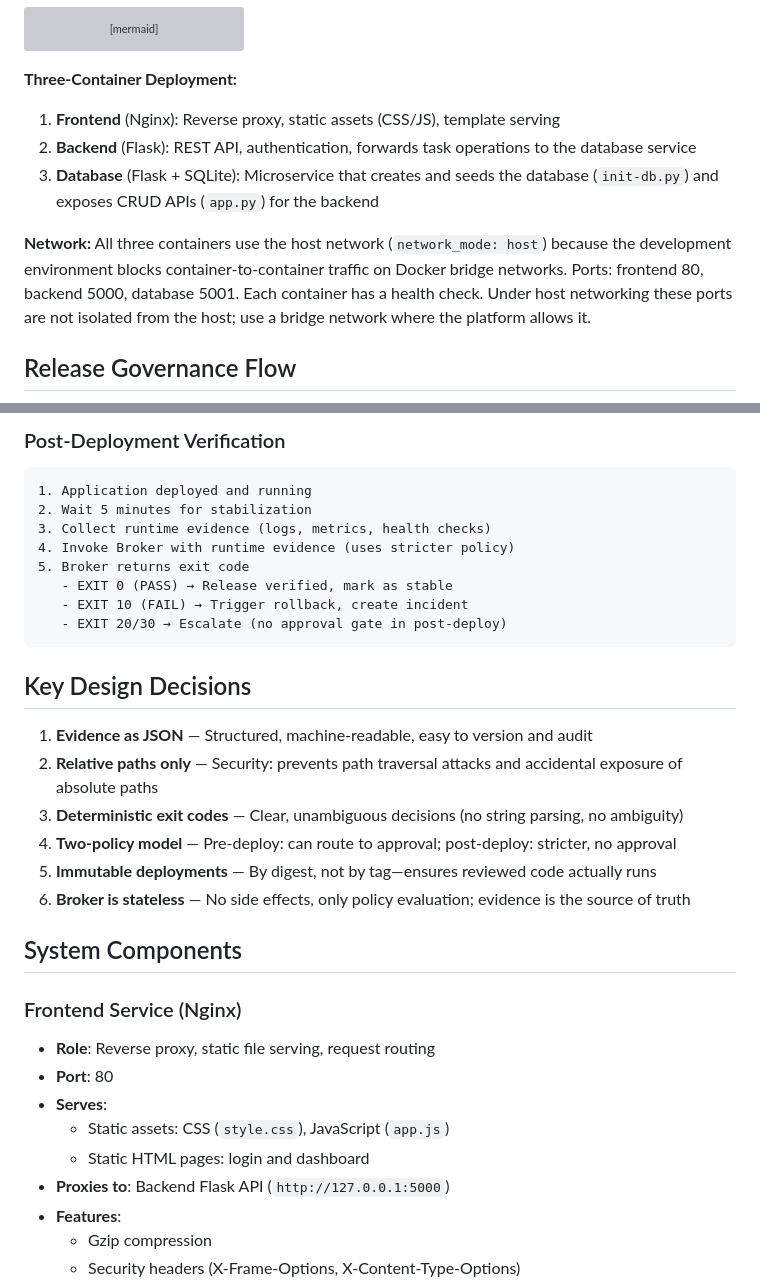
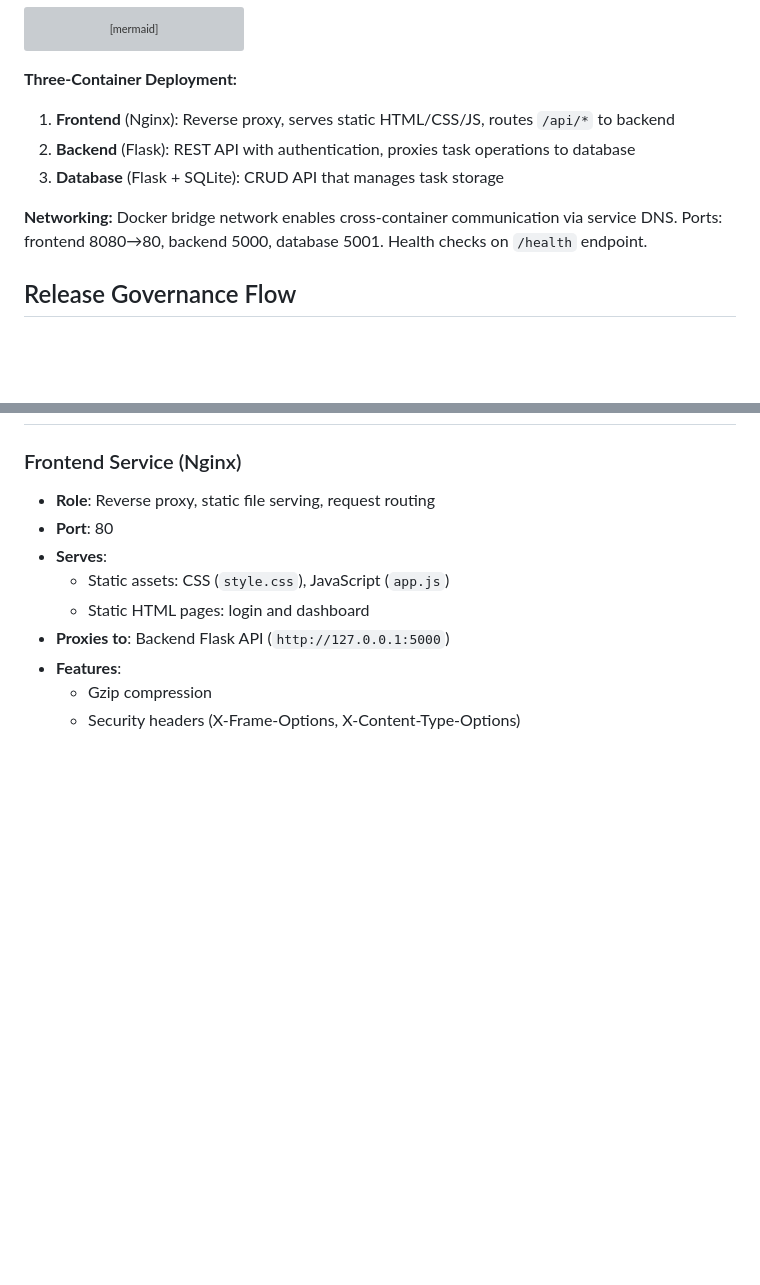
Before and after one commit to Georges034302/DRA2.0-POC-Demo-app, a Markdown page: docs/architecture.md, 2 parts joined by grey strips. Rendered like a GitHub page; blank space fills up the shorter version; grey boxes are pictures that could not be loaded.

````diff
--- a/docs/architecture.md
+++ b/docs/architecture.md
@@ -52,11 +52,11 @@ graph TB
 ```
 
 **Three-Container Deployment:**
-1. **Frontend** (Nginx): Reverse proxy, static assets (CSS/JS), template serving
-2. **Backend** (Flask): REST API, authentication, forwards task operations to the database service
-3. **Database** (Flask + SQLite): Microservice that creates and seeds the database (`init-db.py`) and exposes CRUD APIs (`app.py`) for the backend
+1. **Frontend** (Nginx): Reverse proxy, serves static HTML/CSS/JS, routes `/api/*` to backend
+2. **Backend** (Flask): REST API with authentication, proxies task operations to database
+3. **Database** (Flask + SQLite): CRUD API that manages task storage
 
-**Network:** All three containers use the host network (`network_mode: host`) because the development environment blocks container-to-container traffic on Docker bridge networks. Ports: frontend 80, backend 5000, database 5001. Each container has a health check. Under host networking these ports are not isolated from the host; use a bridge network where the platform allows it.
+**Networking:** Docker bridge network enables cross-container communication via service DNS. Ports: frontend 8080→80, backend 5000, database 5001. Health checks on `/health` endpoint.
 
 ## Release Governance Flow
 
@@ -227,26 +169,3 @@ Post-deployment policies are stricter (treat MEDIUM findings as FAIL instead of
-### Post-Deployment Verification
-```
-1. Application deployed and running
-2. Wait 5 minutes for stabilization
-3. Collect runtime evidence (logs, metrics, health checks)
-4. Invoke Broker with runtime evidence (uses stricter policy)
-5. Broker returns exit code
-   - EXIT 0 (PASS) → Release verified, mark as stable
-   - EXIT 10 (FAIL) → Trigger rollback, create incident
-   - EXIT 20/30 → Escalate (no approval gate in post-deploy)
-```
-
-## Key Design Decisions
-
-1. **Evidence as JSON** — Structured, machine-readable, easy to version and audit
-2. **Relative paths only** — Security: prevents path traversal attacks and accidental exposure of absolute paths
-3. **Deterministic exit codes** — Clear, unambiguous decisions (no string parsing, no ambiguity)
-4. **Two-policy model** — Pre-deploy: can route to approval; post-deploy: stricter, no approval
-5. **Immutable deployments** — By digest, not by tag—ensures reviewed code actually runs
-6. **Broker is stateless** — No side effects, only policy evaluation; evidence is the source of truth
-
-## System Components
-
 ### Frontend Service (Nginx)
 - **Role**: Reverse proxy, static file serving, request routing
 - **Port**: 80
````
Also changed, not shown: other parts of docs/architecture.md (+0 -58 lines).
